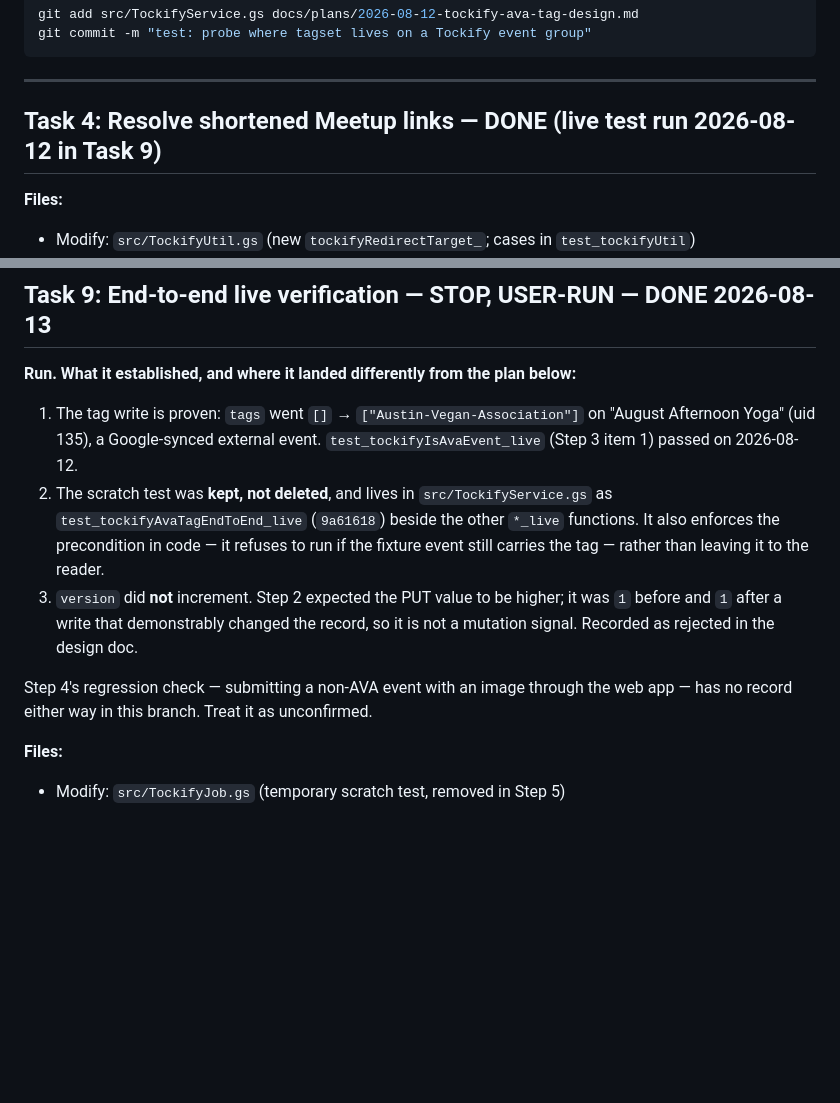
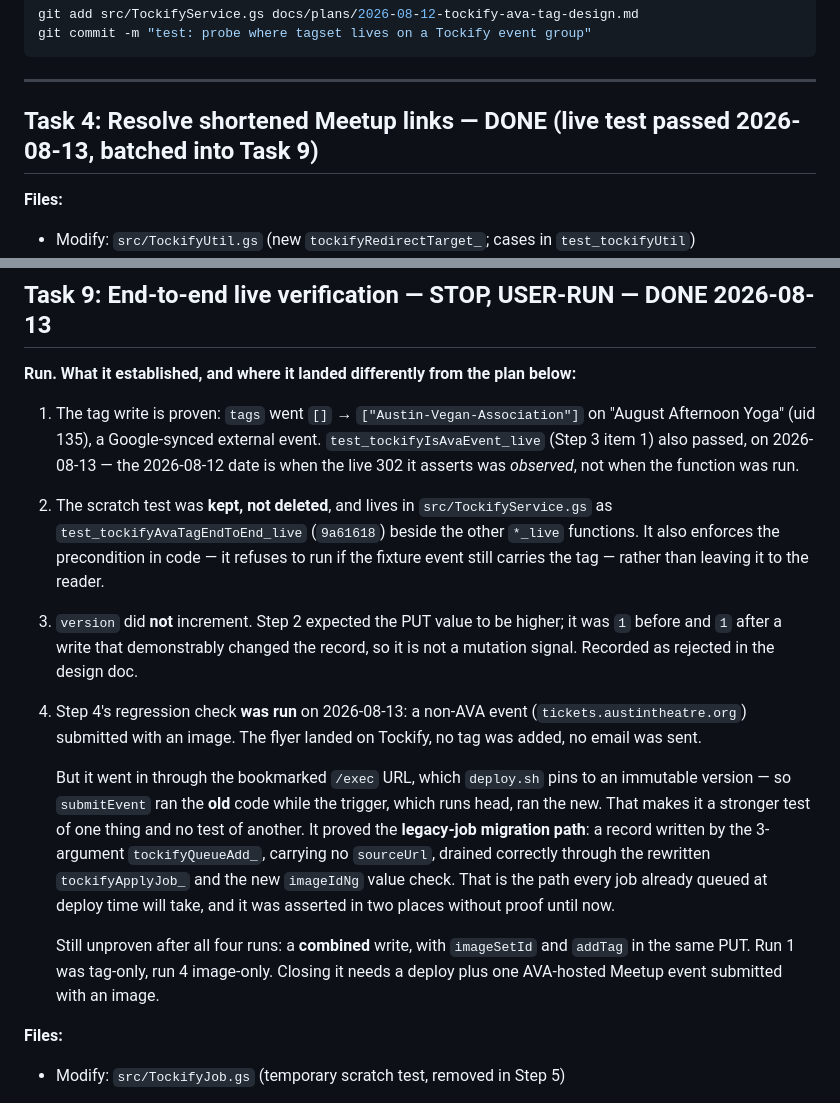
Before and after one commit to mymikemiller/event-automation, a Markdown page: docs/plans/2026-08-12-tockify-ava-tag-plan.md, 2 parts joined by grey strips. Drawn GitHub-style; blank space fills up the shorter version.

Commit message:
docs: correct the live-run record
test_tockifyIsAvaEvent_live passed on 2026-08-13, not 08-12 — that
earlier date is when the 302 it asserts was observed, not when the
function ran.

Task 9 Step 4 did run, and proved more than it was designed to: the
submission went through the pinned /exec deployment, so the old
submitEvent wrote the job and the new trigger drained it. That is the
legacy-migration path, asserted in two places without proof until now.

Records what all four runs still leave unproven: a combined write with
imageSetId and addTag in the same PUT.

Co-Authored-By: Claude Opus 5 <noreply@anthropic.com>

```diff
--- a/docs/plans/2026-08-12-tockify-ava-tag-plan.md
+++ b/docs/plans/2026-08-12-tockify-ava-tag-plan.md
@@ -449,7 +449,7 @@ git commit -m "test: probe where tagset lives on a Tockify event group"
 
 ---
 
-## Task 4: Resolve shortened Meetup links — **DONE** (live test run 2026-08-12 in Task 9)
+## Task 4: Resolve shortened Meetup links — **DONE** (live test passed 2026-08-13, batched into Task 9)
 
 **Files:**
 - Modify: `src/TockifyUtil.gs` (new `tockifyRedirectTarget_`; cases in `test_tockifyUtil`)
@@ -989,7 +989,9 @@ below:**
 
 1. The tag write is proven: `tags` went `[]` → `["Austin-Vegan-Association"]` on
    "August Afternoon Yoga" (uid 135), a Google-synced external event.
-   `test_tockifyIsAvaEvent_live` (Step 3 item 1) passed on 2026-08-12.
+   `test_tockifyIsAvaEvent_live` (Step 3 item 1) also passed, on 2026-08-13 —
+   the 2026-08-12 date is when the live 302 it asserts was *observed*, not when
+   the function was run.
 2. The scratch test was **kept, not deleted**, and lives in
    `src/TockifyService.gs` as `test_tockifyAvaTagEndToEnd_live` (`9a61618`)
    beside the other `*_live` functions. It also enforces the precondition in code
@@ -999,8 +1001,22 @@ below:**
    it was `1` before and `1` after a write that demonstrably changed the record,
    so it is not a mutation signal. Recorded as rejected in the design doc.
 
-Step 4's regression check — submitting a non-AVA event with an image through the
-web app — has no record either way in this branch. Treat it as unconfirmed.
+4. Step 4's regression check **was run** on 2026-08-13: a non-AVA event
+   (`tickets.austintheatre.org`) submitted with an image. The flyer landed on
+   Tockify, no tag was added, no email was sent.
+
+   But it went in through the bookmarked `/exec` URL, which `deploy.sh` pins to
+   an immutable version — so `submitEvent` ran the **old** code while the
+   trigger, which runs head, ran the new. That makes it a stronger test of one
+   thing and no test of another. It proved the **legacy-job migration path**: a
+   record written by the 3-argument `tockifyQueueAdd_`, carrying no `sourceUrl`,
+   drained correctly through the rewritten `tockifyApplyJob_` and the new
+   `imageIdNg` value check. That is the path every job already queued at deploy
+   time will take, and it was asserted in two places without proof until now.
+
+   Still unproven after all four runs: a **combined** write, with `imageSetId`
+   and `addTag` in the same PUT. Run 1 was tag-only, run 4 image-only. Closing
+   it needs a deploy plus one AVA-hosted Meetup event submitted with an image.
 
 **Files:**
 - Modify: `src/TockifyJob.gs` (temporary scratch test, removed in Step 5)
```
